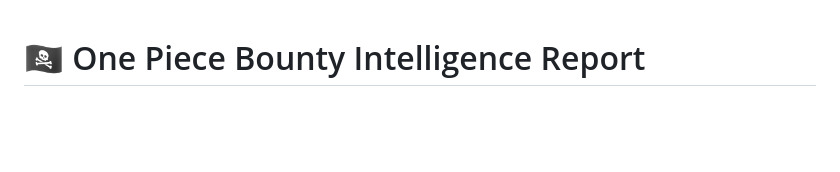
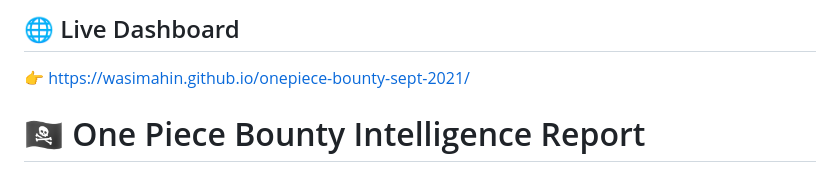
Before and after one commit to wasimahin/onepiece-bounty-sept-2021, a Markdown page: README.md, the part around the change. Drawn GitHub-style; blank space fills up the shorter version.

```diff
--- a/README.md
+++ b/README.md
@@ -1,3 +1,7 @@
+## 🌐 Live Dashboard
+
+👉 https://wasimahin.github.io/onepiece-bounty-sept-2021/
+
 # 🏴‍☠️ One Piece Bounty Intelligence Report
 
 An interactive data analytics dashboard analyzing bounty distribution, crew performance, regional trends, and character attributes within the One Piece universe.
```
